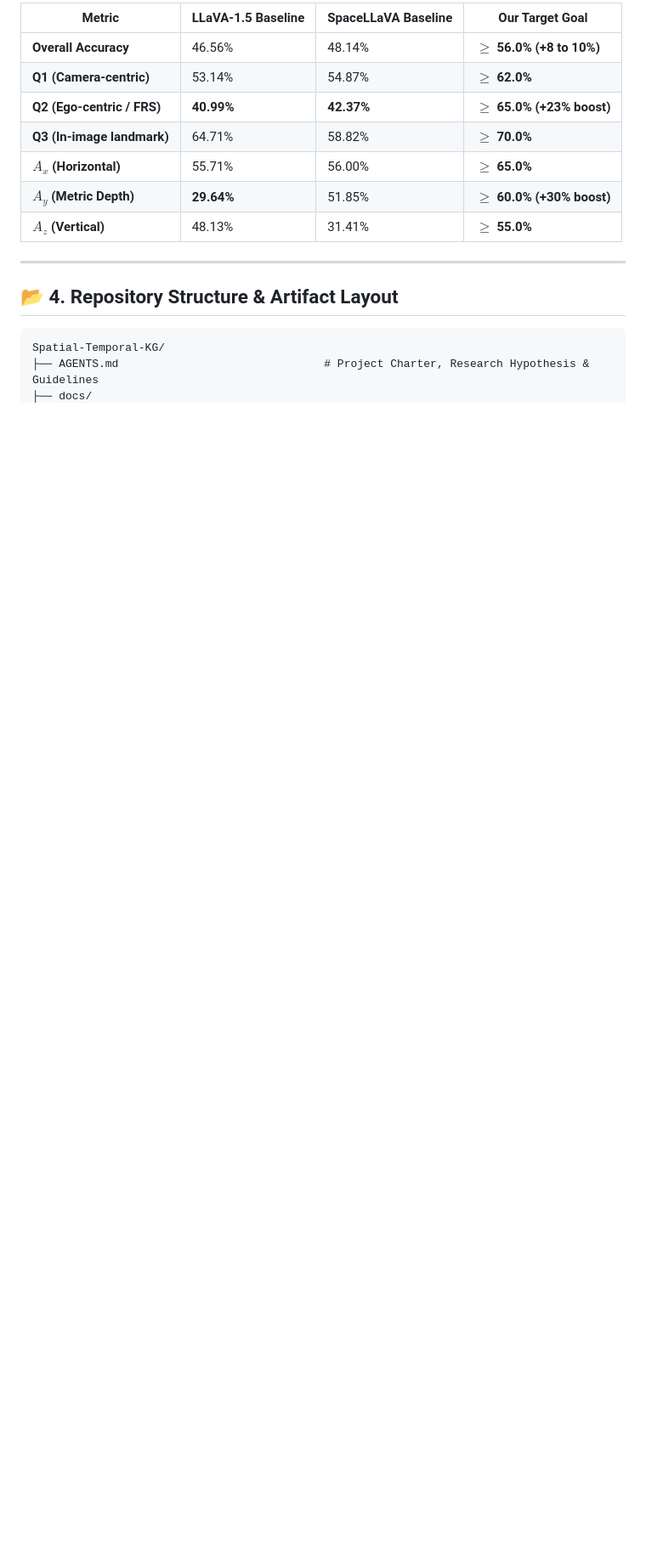
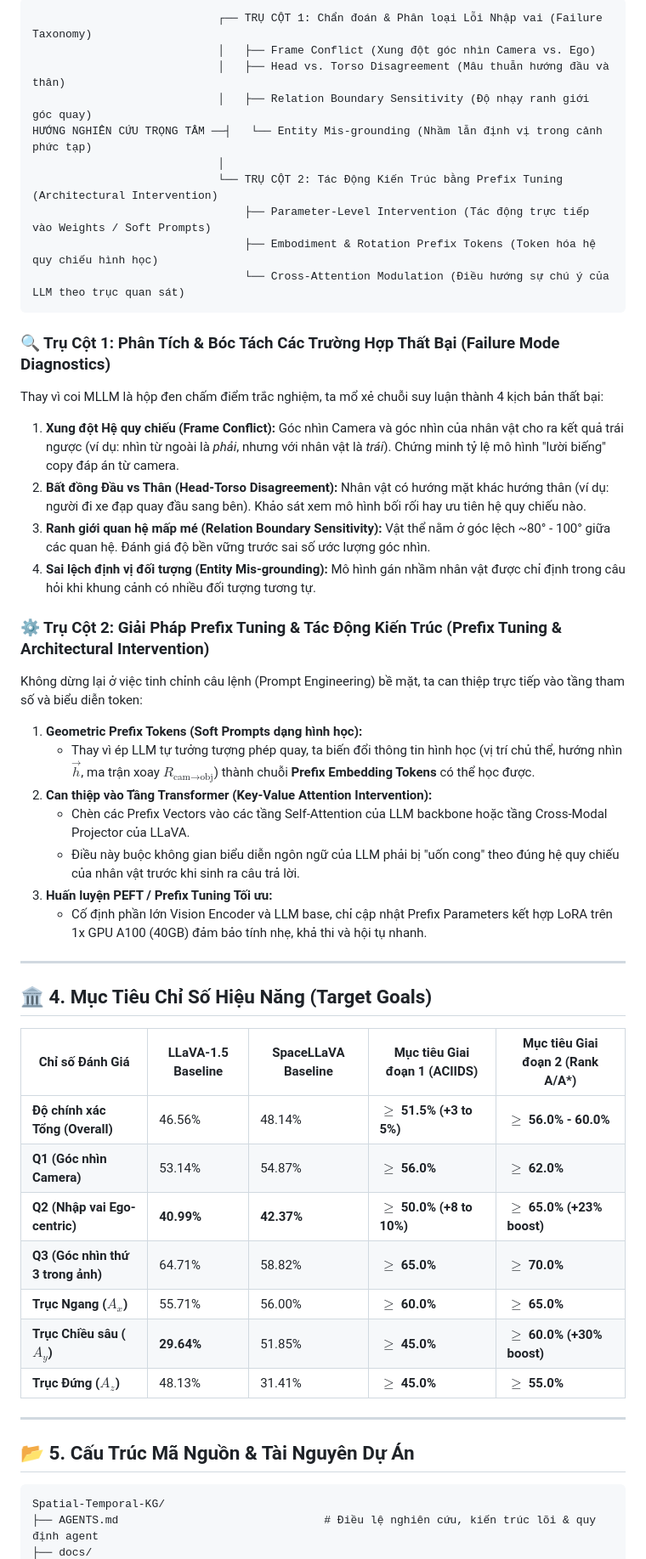
Before and after one commit to khang1108/temporal-spatio-qa, a Markdown page: AGENTS.md, the part around one of its changes. Shown at 85% size. Drawn GitHub-style; blank space fills up the shorter version.

````diff
--- a/AGENTS.md
+++ b/AGENTS.md
@@ -50,19 +45,53 @@ Instead of forcing the neural network to implicitly guess rotational transformat
 
-| Metric | LLaVA-1.5 Baseline | SpaceLLaVA Baseline | **Our Target Goal** |
-|---|---|---|---|
-| **Overall Accuracy** | 46.56% | 48.14% | **$\ge$ 56.0% (+8 to 10%)** |
-| **Q1 (Camera-centric)** | 53.14% | 54.87% | **$\ge$ 62.0%** |
-| **Q2 (Ego-centric / FRS)** | **40.99%** | **42.37%** | **$\ge$ 65.0% (+23% boost)** |
-| **Q3 (In-image landmark)** | 64.71% | 58.82% | **$\ge$ 70.0%** |
-| **$A_x$ (Horizontal)** | 55.71% | 56.00% | **$\ge$ 65.0%** |
-| **$A_y$ (Metric Depth)** | **29.64%** | 51.85% | **$\ge$ 60.0% (+30% boost)** |
-| **$A_z$ (Vertical)** | 48.13% | 31.41% | **$\ge$ 55.0%** |
+```
+                            ┌── TRỤ CỘT 1: Chẩn đoán & Phân loại Lỗi Nhập vai (Failure Taxonomy)
+                            │   ├── Frame Conflict (Xung đột góc nhìn Camera vs. Ego)
+                            │   ├── Head vs. Torso Disagreement (Mâu thuẫn hướng đầu và thân)
+                            │   ├── Relation Boundary Sensitivity (Độ nhạy ranh giới góc quay)
+HƯỚNG NGHIÊN CỨU TRỌNG TÂM ──┤   └── Entity Mis-grounding (Nhầm lẫn định vị trong cảnh phức tạp)
+                            │
+                            └── TRỤ CỘT 2: Tác Động Kiến Trúc bằng Prefix Tuning (Architectural Intervention)
+                                ├── Parameter-Level Intervention (Tác động trực tiếp vào Weights / Soft Prompts)
+                                ├── Embodiment & Rotation Prefix Tokens (Token hóa hệ quy chiếu hình học)
+                                └── Cross-Attention Modulation (Điều hướng sự chú ý của LLM theo trục quan sát)
+```
+
+### 🔍 Trụ Cột 1: Phân Tích & Bóc Tách Các Trường Hợp Thất Bại (Failure Mode Diagnostics)
+Thay vì coi MLLM là hộp đen chấm điểm trắc nghiệm, ta mổ xẻ chuỗi suy luận thành 4 kịch bản thất bại:
+1. **Xung đột Hệ quy chiếu (Frame Conflict):** Góc nhìn Camera và góc nhìn của nhân vật cho ra kết quả trái ngược (ví dụ: nhìn từ ngoài là *phải*, nhưng với nhân vật là *trái*). Chứng minh tỷ lệ mô hình "lười biếng" copy đáp án từ camera.
+2. **Bất đồng Đầu vs Thân (Head-Torso Disagreement):** Nhân vật có hướng mặt khác hướng thân (ví dụ: người đi xe đạp quay đầu sang bên). Khảo sát xem mô hình bối rối hay ưu tiên hệ quy chiếu nào.
+3. **Ranh giới quan hệ mấp mé (Relation Boundary Sensitivity):** Vật thể nằm ở góc lệch ~80° - 100° giữa các quan hệ. Đánh giá độ bền vững trước sai số ước lượng góc nhìn.
+4. **Sai lệch định vị đối tượng (Entity Mis-grounding):** Mô hình gán nhầm nhân vật được chỉ định trong câu hỏi khi khung cảnh có nhiều đối tượng tương tự.
+
+### ⚙️ Trụ Cột 2: Giải Pháp Prefix Tuning & Tác Động Kiến Trúc (Prefix Tuning & Architectural Intervention)
+Không dừng lại ở việc tinh chỉnh câu lệnh (Prompt Engineering) bề mặt, ta can thiệp trực tiếp vào tầng tham số và biểu diễn token:
+1. **Geometric Prefix Tokens (Soft Prompts dạng hình học):**
+   - Thay vì ép LLM tự tưởng tượng phép quay, ta biến đổi thông tin hình học (vị trí chủ thể, hướng nhìn $\vec{h}$, ma trận xoay $R_{\text{cam}\rightarrow\text{obj}}$) thành chuỗi **Prefix Embedding Tokens** có thể học được.
+2. **Can thiệp vào Tầng Transformer (Key-Value Attention Intervention):**
+   - Chèn các Prefix Vectors vào các tầng Self-Attention của LLM backbone hoặc tầng Cross-Modal Projector của LLaVA.
+   - Điều này buộc không gian biểu diễn ngôn ngữ của LLM phải bị "uốn cong" theo đúng hệ quy chiếu của nhân vật trước khi sinh ra câu trả lời.
+3. **Huấn luyện PEFT / Prefix Tuning Tối ưu:**
+   - Cố định phần lớn Vision Encoder và LLM base, chỉ cập nhật Prefix Parameters kết hợp LoRA trên 1x GPU A100 (40GB) đảm bảo tính nhẹ, khả thi và hội tụ nhanh.
 
 ---
 
-## 📂 4. Repository Structure & Artifact Layout
+## 🏛️ 4. Mục Tiêu Chỉ Số Hiệu Năng (Target Goals)
+
+| Chỉ số Đánh Giá | LLaVA-1.5 Baseline | SpaceLLaVA Baseline | **Mục tiêu Giai đoạn 1 (ACIIDS)** | **Mục tiêu Giai đoạn 2 (Rank A/A\*)** |
+|---|---|---|---|---|
+| **Độ chính xác Tổng (Overall)** | 46.56% | 48.14% | **$\ge$ 51.5% (+3 to 5%)** | **$\ge$ 56.0% - 60.0%** |
+| **Q1 (Góc nhìn Camera)** | 53.14% | 54.87% | **$\ge$ 56.0%** | **$\ge$ 62.0%** |
+| **Q2 (Nhập vai Ego-centric)** | **40.99%** | **42.37%** | **$\ge$ 50.0% (+8 to 10%)** | **$\ge$ 65.0% (+23% boost)** |
+| **Q3 (Góc nhìn thứ 3 trong ảnh)** | 64.71% | 58.82% | **$\ge$ 65.0%** | **$\ge$ 70.0%** |
+| **Trục Ngang ($A_x$)** | 55.71% | 56.00% | **$\ge$ 60.0%** | **$\ge$ 65.0%** |
+| **Trục Chiều sâu ($A_y$)** | **29.64%** | 51.85% | **$\ge$ 45.0%** | **$\ge$ 60.0% (+30% boost)** |
+| **Trục Đứng ($A_z$)** | 48.13% | 31.41% | **$\ge$ 45.0%** | **$\ge$ 55.0%** |
+
+---
+
+## 📂 5. Cấu Trúc Mã Nguồn & Tài Nguyên Dự Án
 
 ```
 Spatial-Temporal-KG/
-├── AGENTS.md                               # Project Charter, Research Hypothesis & Guidelines
+├── AGENTS.md                               # Điều lệ nghiên cứu, kiến trúc lõi & quy định agent
 ├── docs/
````
Also changed, not shown: other parts of AGENTS.md (+74 -77 lines).
